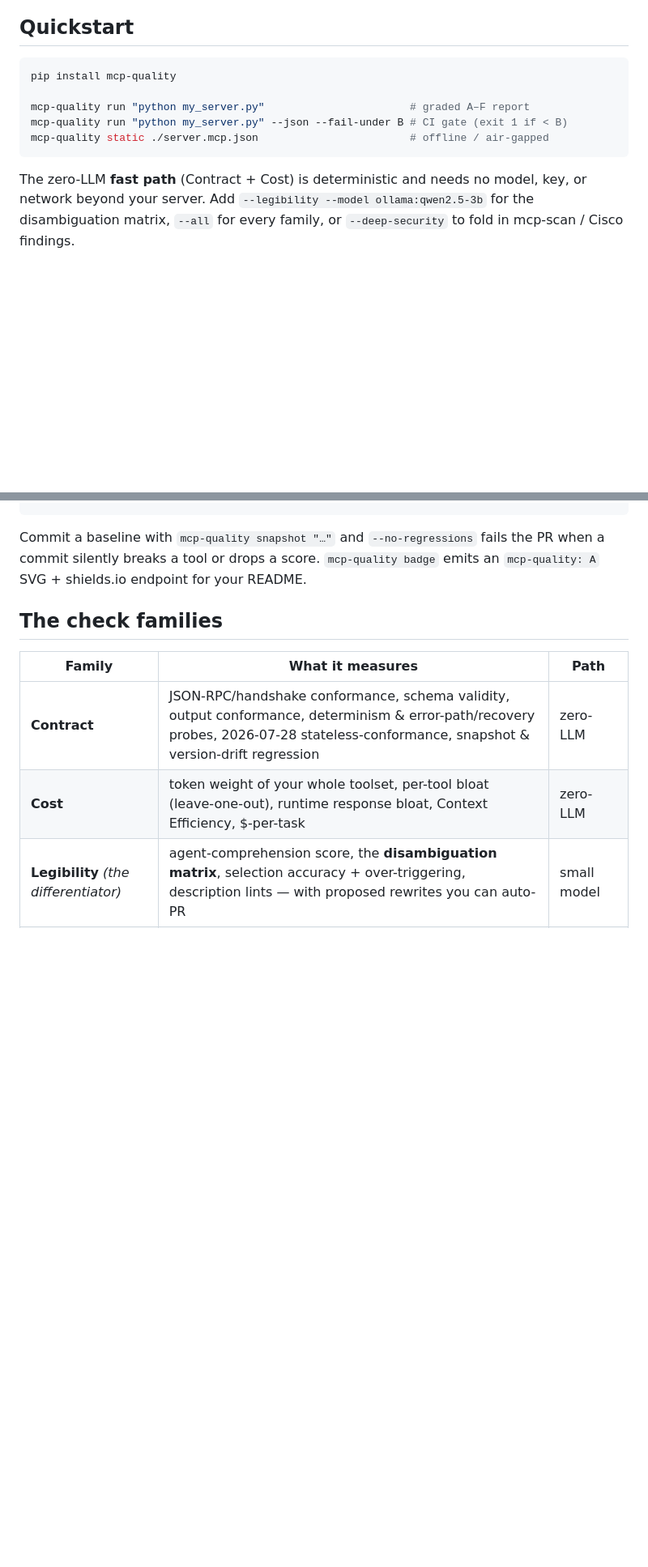
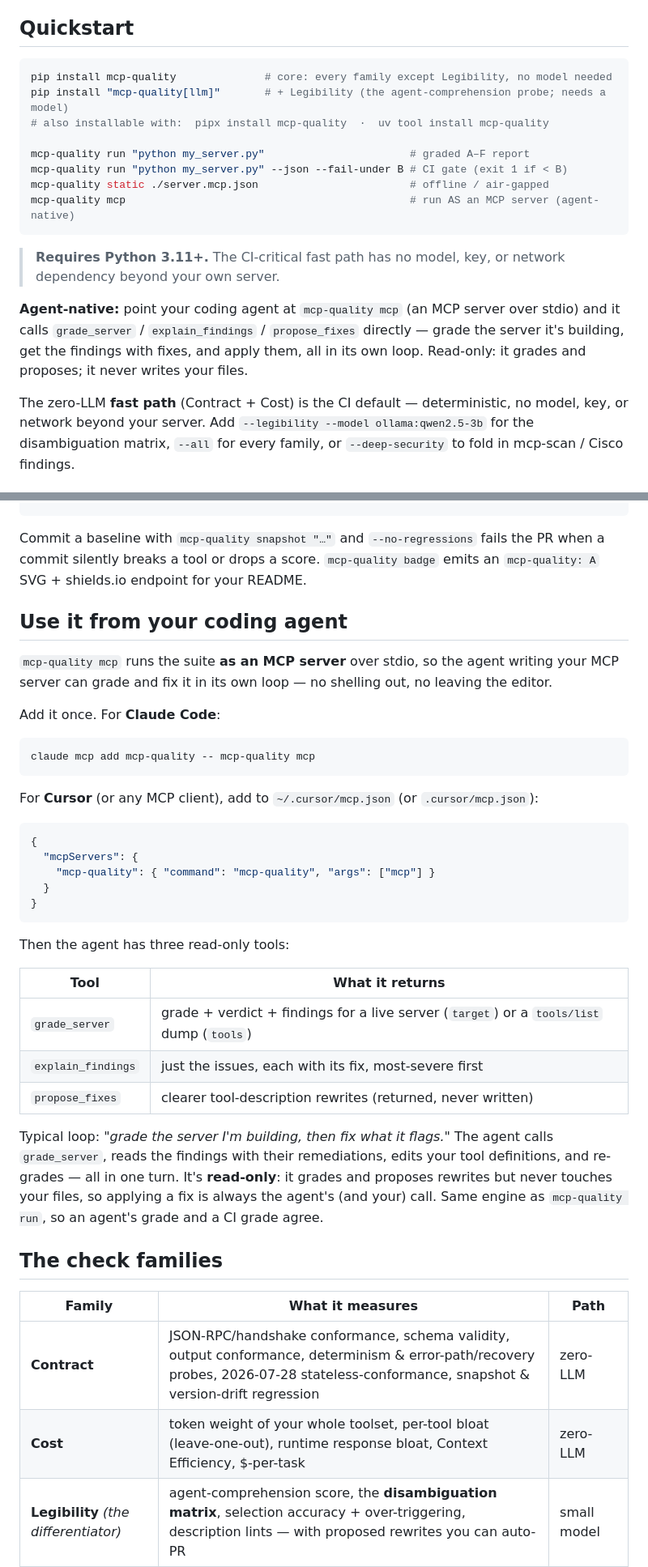
Before and after one commit to swarmproof/mcp-probe, a Markdown page: README.md, 2 parts joined by grey strips. Shown at 81% size. Drawn GitHub-style; blank space fills up the shorter version.

````diff
--- a/README.md
+++ b/README.md
@@ -46,15 +72,26 @@ Two tools described *"Remove a record by id."* — a data-loss bug living in you
 ## Quickstart
 
 ```bash
-pip install mcp-quality
+pip install mcp-quality              # core: every family except Legibility, no model needed
+pip install "mcp-quality[llm]"       # + Legibility (the agent-comprehension probe; needs a model)
+# also installable with:  pipx install mcp-quality  ·  uv tool install mcp-quality
 
 mcp-quality run "python my_server.py"                       # graded A–F report
 mcp-quality run "python my_server.py" --json --fail-under B # CI gate (exit 1 if < B)
 mcp-quality static ./server.mcp.json                        # offline / air-gapped
+mcp-quality mcp                                             # run AS an MCP server (agent-native)
 ```
 
-The zero-LLM **fast path** (Contract + Cost) is deterministic and needs no model, key, or
-network beyond your server. Add `--legibility --model ollama:qwen2.5-3b` for the
+> **Requires Python 3.11+.** The CI-critical fast path has no model, key, or network
+> dependency beyond your own server.
+
+**Agent-native:** point your coding agent at `mcp-quality mcp` (an MCP server over stdio) and
+it calls `grade_server` / `explain_findings` / `propose_fixes` directly — grade the server it's
+building, get the findings with fixes, and apply them, all in its own loop. Read-only: it
+grades and proposes; it never writes your files.
+
+The zero-LLM **fast path** (Contract + Cost) is the CI default — deterministic, no model, key,
+or network beyond your server. Add `--legibility --model ollama:qwen2.5-3b` for the
 disambiguation matrix, `--all` for every family, or `--deep-security` to fold in
 mcp-scan / Cisco findings.
 
@@ -79,6 +116,41 @@ Commit a baseline with `mcp-quality snapshot "…"` and `--no-regressions` fails
 a commit silently breaks a tool or drops a score. `mcp-quality badge` emits an
 `mcp-quality: A` SVG + shields.io endpoint for your README.
 
+## Use it from your coding agent
+
+`mcp-quality mcp` runs the suite **as an MCP server** over stdio, so the agent writing your
+MCP server can grade and fix it in its own loop — no shelling out, no leaving the editor.
+
+Add it once. For **Claude Code**:
+
+```bash
+claude mcp add mcp-quality -- mcp-quality mcp
+```
+
+For **Cursor** (or any MCP client), add to `~/.cursor/mcp.json` (or `.cursor/mcp.json`):
+
+```json
+{
+  "mcpServers": {
+    "mcp-quality": { "command": "mcp-quality", "args": ["mcp"] }
+  }
+}
+```
+
+Then the agent has three read-only tools:
+
+| Tool | What it returns |
+|------|-----------------|
+| `grade_server` | grade + verdict + findings for a live server (`target`) or a `tools/list` dump (`tools`) |
+| `explain_findings` | just the issues, each with its fix, most-severe first |
+| `propose_fixes` | clearer tool-description rewrites (returned, never written) |
+
+Typical loop: *"grade the server I'm building, then fix what it flags."* The agent calls
+`grade_server`, reads the findings with their remediations, edits your tool definitions, and
+re-grades — all in one turn. It's **read-only**: it grades and proposes rewrites but never
+touches your files, so applying a fix is always the agent's (and your) call. Same engine as
+`mcp-quality run`, so an agent's grade and a CI grade agree.
+
 ## The check families
 
 | Family | What it measures | Path |
````
Also changed, not shown: other parts of README.md (+71 -7 lines), docs/assets/demo.gif (added), 4 other files.
